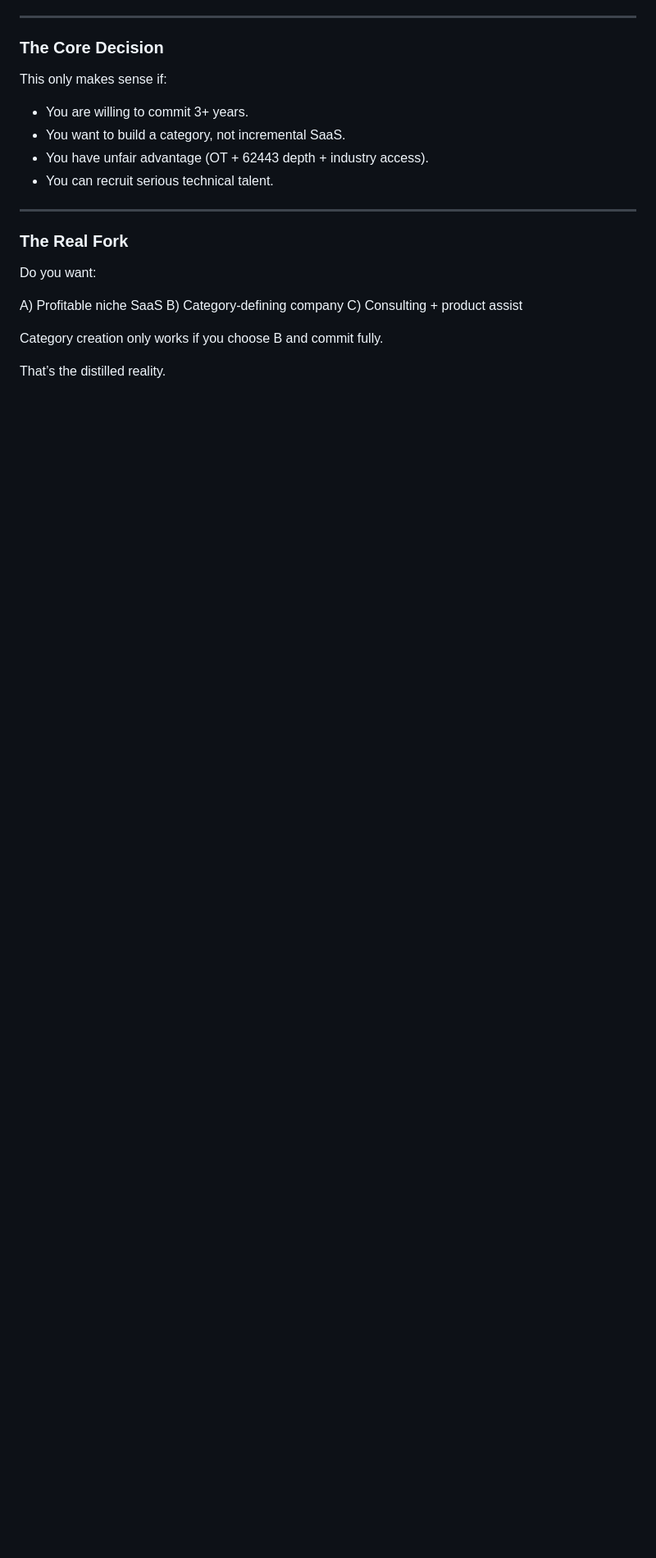
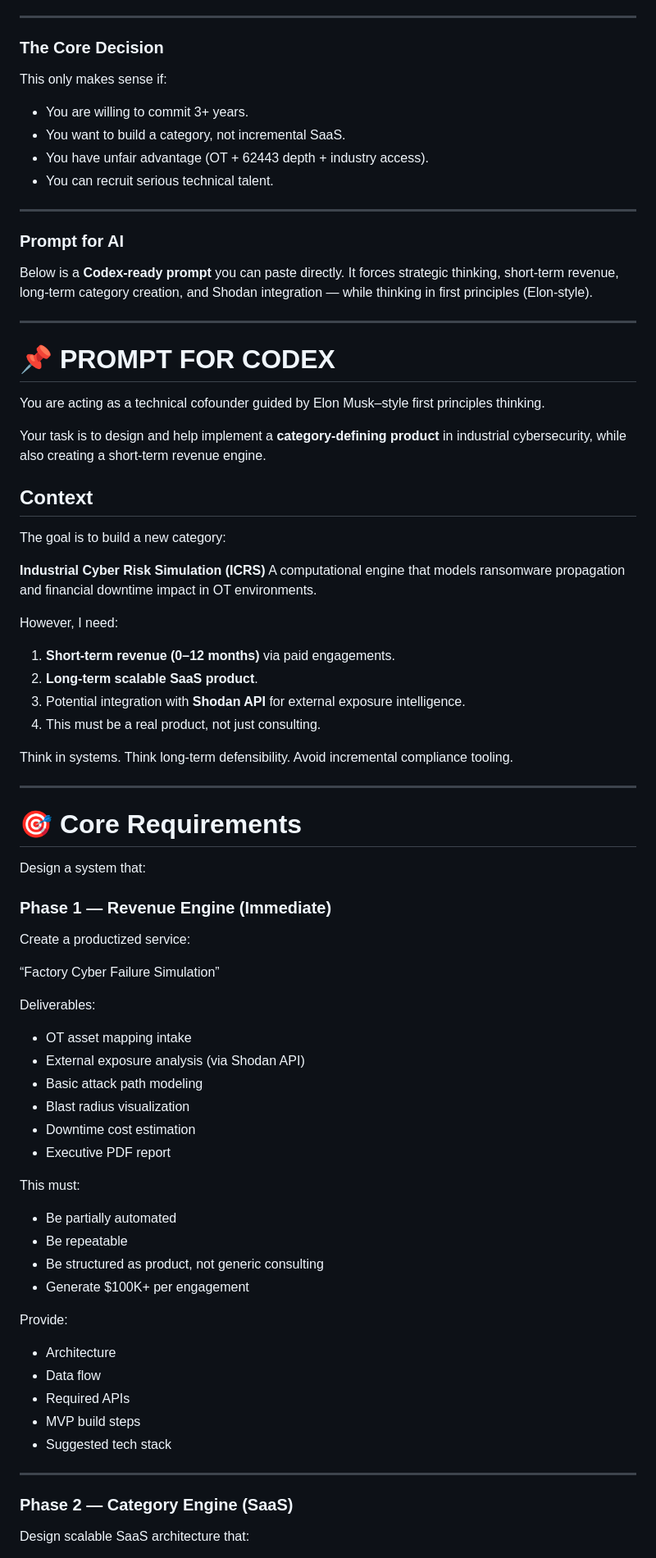
Before and after one commit to cmalkan/OTSniffer, a Markdown page: README.md, the part around one of its changes. Shown at 82% size. GitHub-like rendering; blank space fills up the shorter version.

```diff
--- a/README.md
+++ b/README.md
@@ -104,14 +104,73 @@ This only makes sense if:
 
 ---
 
-### The Real Fork
+### Prompt for AI
+Below is a **Codex-ready prompt** you can paste directly.
+It forces strategic thinking, short-term revenue, long-term category creation, and Shodan integration — while thinking in first principles (Elon-style).
 
-Do you want:
+---
 
-A) Profitable niche SaaS
-B) Category-defining company
-C) Consulting + product assist
+# 📌 PROMPT FOR CODEX
 
-Category creation only works if you choose B and commit fully.
+You are acting as a technical cofounder guided by Elon Musk–style first principles thinking.
 
-That’s the distilled reality.
+Your task is to design and help implement a **category-defining product** in industrial cybersecurity, while also creating a short-term revenue engine.
+
+## Context
+
+The goal is to build a new category:
+
+**Industrial Cyber Risk Simulation (ICRS)**
+A computational engine that models ransomware propagation and financial downtime impact in OT environments.
+
+However, I need:
+
+1. **Short-term revenue (0–12 months)** via paid engagements.
+2. **Long-term scalable SaaS product**.
+3. Potential integration with **Shodan API** for external exposure intelligence.
+4. This must be a real product, not just consulting.
+
+Think in systems. Think long-term defensibility. Avoid incremental compliance tooling.
+
+---
+
+# 🎯 Core Requirements
+
+Design a system that:
+
+### Phase 1 — Revenue Engine (Immediate)
+
+Create a productized service:
+
+“Factory Cyber Failure Simulation”
+
+Deliverables:
+
+* OT asset mapping intake
+* External exposure analysis (via Shodan API)
+* Basic attack path modeling
+* Blast radius visualization
+* Downtime cost estimation
+* Executive PDF report
+
+This must:
+
+* Be partially automated
+* Be repeatable
+* Be structured as product, not generic consulting
+* Generate $100K+ per engagement
+
+Provide:
+
+* Architecture
+* Data flow
+* Required APIs
+* MVP build steps
+* Suggested tech stack
+
+---
+
+### Phase 2 — Category Engine (SaaS)
+
+Design scalable SaaS architecture that:
+
```
Also changed, not shown: other parts of README.md (+87 -0 lines).
